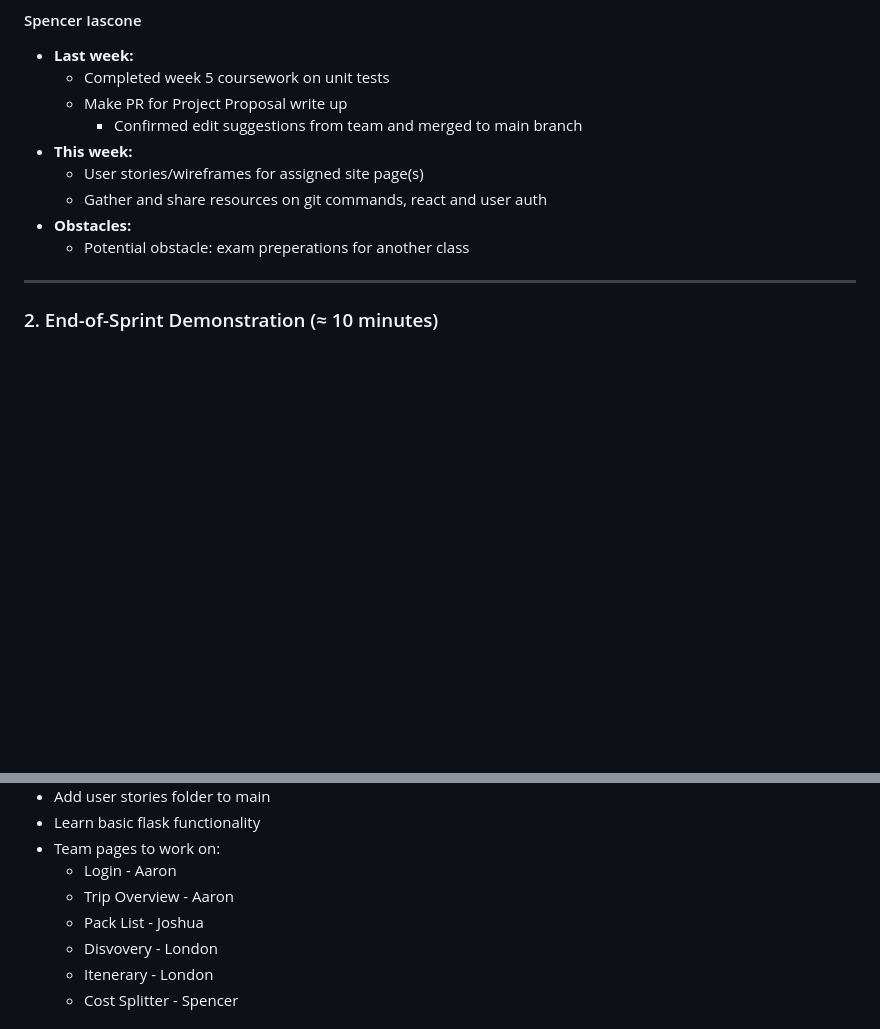
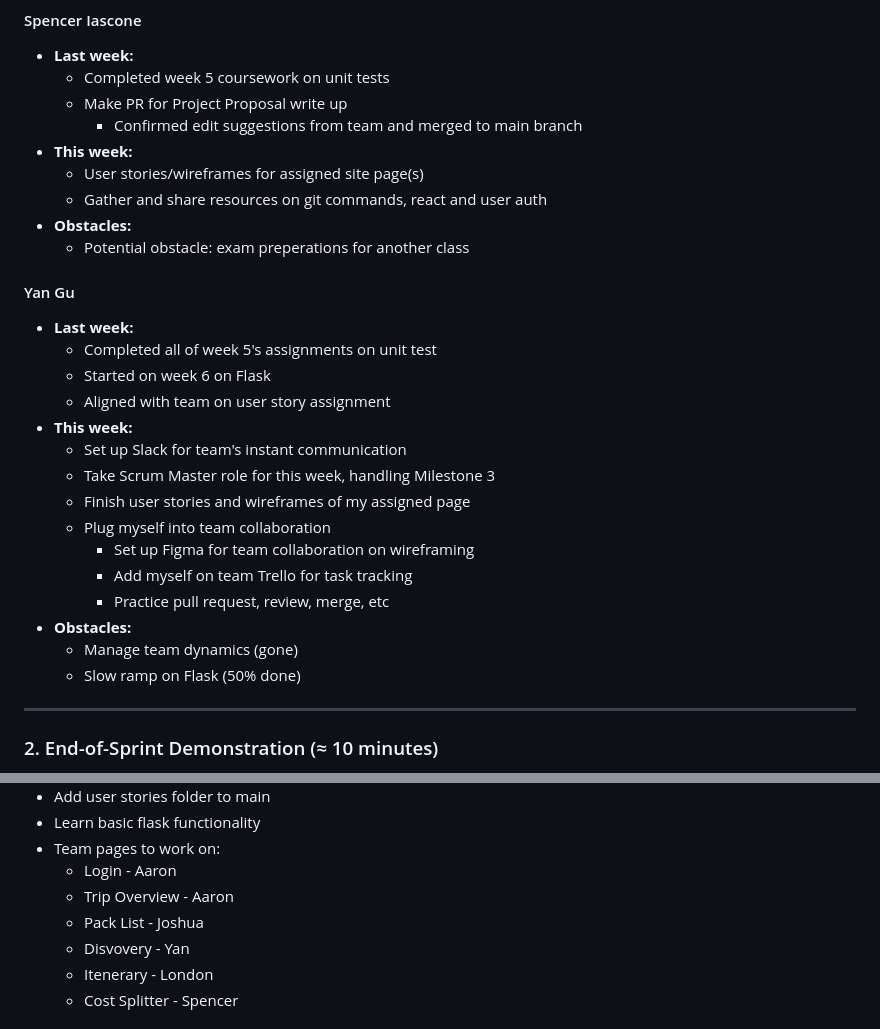
Before and after one commit to CdreKaputt/CSPB-3308-Team-4-Project, a Markdown page: meeting_notes/Milestone2_Agile_Meeting_Recording.md, 2 parts joined by grey strips. Drawn GitHub-style; blank space fills up the shorter version.

Commit message:
Add Yan's part

```diff
--- a/meeting_notes/Milestone2_Agile_Meeting_Recording.md
+++ b/meeting_notes/Milestone2_Agile_Meeting_Recording.md
@@ -86,6 +86,23 @@ Each team member provided updates addressing:
 - **Obstacles:**
   + Potential obstacle: exam preperations for another class
 
+#### Yan Gu
+- **Last week:**
+  + Completed all of week 5's assignments on unit test
+  + Started on week 6 on Flask
+  + Aligned with team on user story assignment
+- **This week:**
+  + Set up Slack for team's instant communication
+  + Take Scrum Master role for this week, handling Milestone 3
+  + Finish user stories and wireframes of my assigned page
+  + Plug myself into team collaboration
+    - Set up Figma for team collaboration on wireframing
+    - Add myself on team Trello for task tracking
+    - Practice pull request, review, merge, etc
+- **Obstacles:**
+  + Manage team dynamics (gone)
+  + Slow ramp on Flask (50% done)
+
 ---
 
 ### 2. End-of-Sprint Demonstration (≈ 10 minutes)
@@ -137,7 +154,7 @@ and minimum viable product features
    + Login - Aaron
    + Trip Overview - Aaron
    + Pack List - Joshua
-   + Disvovery - London
+   + Disvovery - Yan
    + Itenerary - London
    + Cost Splitter - Spencer
 
```
